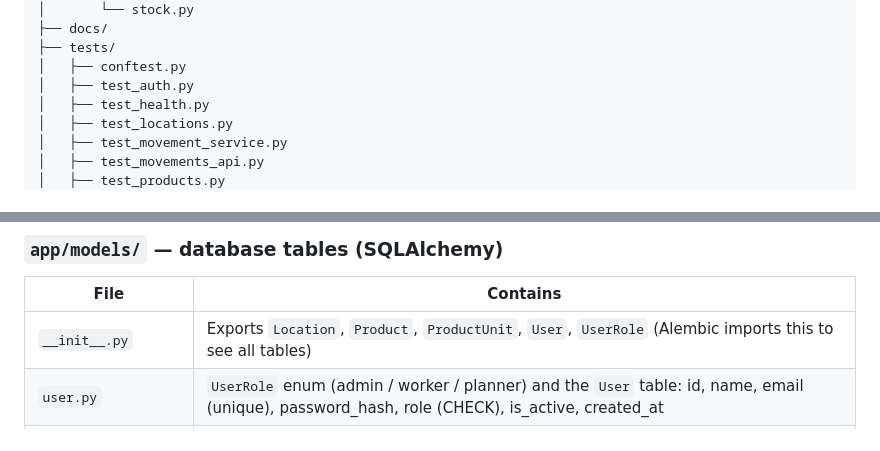
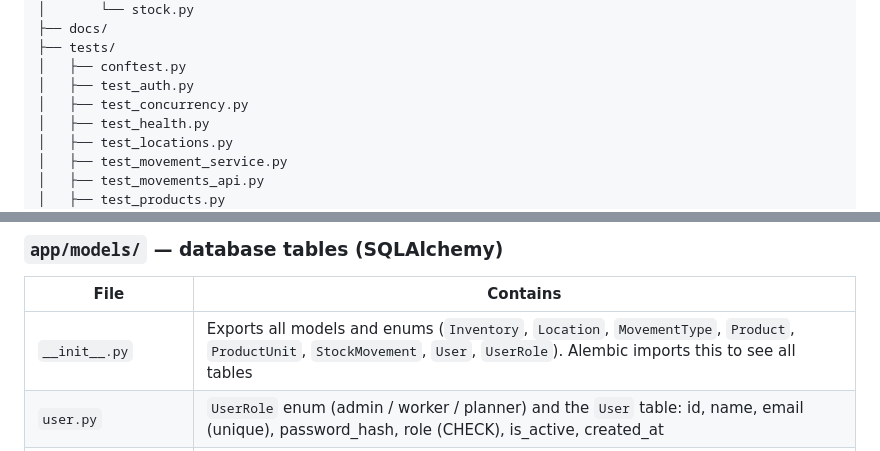
Before and after one commit to Amirrabah/smart-warehouse-management, a Markdown page: docs/project-structure.md, 2 parts joined by grey strips. GitHub-like rendering.

```diff
--- a/docs/project-structure.md
+++ b/docs/project-structure.md
@@ -57,6 +57,7 @@ smart-warehouse-management/
 ├── tests/
 │   ├── conftest.py
 │   ├── test_auth.py
+│   ├── test_concurrency.py
 │   ├── test_health.py
 │   ├── test_locations.py
 │   ├── test_movement_service.py
@@ -95,7 +96,7 @@ Not in Git (local only, on purpose): `.env` (real secrets), `.venv/` (installed
 
 | File | Contains |
 |---|---|
-| `__init__.py` | Exports `Location`, `Product`, `ProductUnit`, `User`, `UserRole` (Alembic imports this to see all tables) |
+| `__init__.py` | Exports all models and enums (`Inventory`, `Location`, `MovementType`, `Product`, `ProductUnit`, `StockMovement`, `User`, `UserRole`). Alembic imports this to see all tables |
 | `user.py` | `UserRole` enum (admin / worker / planner) and the `User` table: id, name, email (unique), password_hash, role (CHECK), is_active, created_at |
 | `product.py` | `ProductUnit` enum (pcs / box / kg) and the `Product` table: id, sku (unique), name, unit (CHECK), reorder_point (CHECK ≥ 0), is_active, low_stock_alerted, created_at |
 | `location.py` | `Location` table: id, code (unique, CHECK format `A-01-03`), description (optional), is_active |
```
Also changed, not shown: other parts of docs/project-structure.md (+7 -6 lines).
